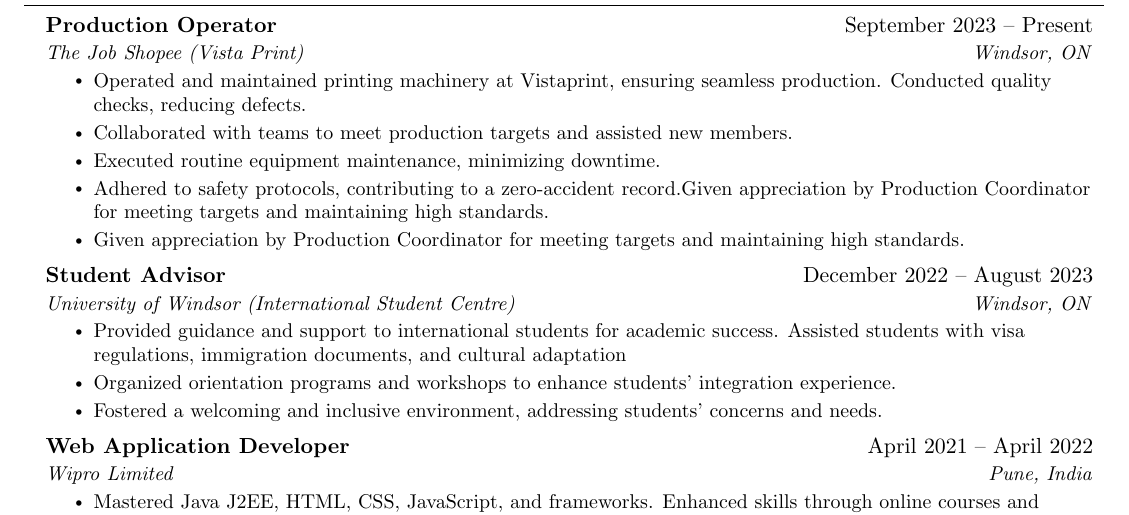
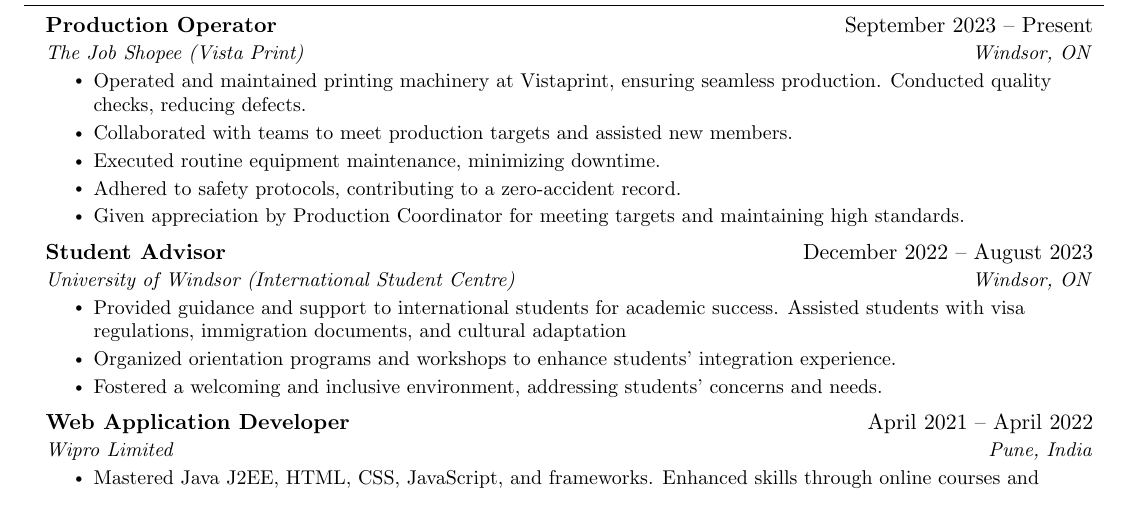
Before and after one commit to HarnishGemlawala/Harnish-s-Resume, a LaTeX CV (HarnishResume.tex): part of page 1 of 2, cut so that both start at the same text. Compiled offline with pdfLaTeX.

Commit message:
changes updated

```diff
--- a/HarnishResume.tex
+++ b/HarnishResume.tex
@@ -155,7 +155,7 @@
         \resumeItem{Operated and maintained printing machinery at Vistaprint, ensuring seamless production. Conducted quality checks, reducing defects. }
         \resumeItem{  Collaborated with teams to meet production targets and assisted new members.}
         \resumeItem{Executed routine equipment maintenance, minimizing downtime.}
-        \resumeItem{Adhered to safety protocols, contributing to a zero-accident record.Given appreciation by Production Coordinator for meeting targets and maintaining high standards.}
+        \resumeItem{Adhered to safety protocols, contributing to a zero-accident record.}
         \resumeItem{Given appreciation by Production Coordinator for meeting targets and maintaining high standards.}
       \resumeItemListEnd
 
```
